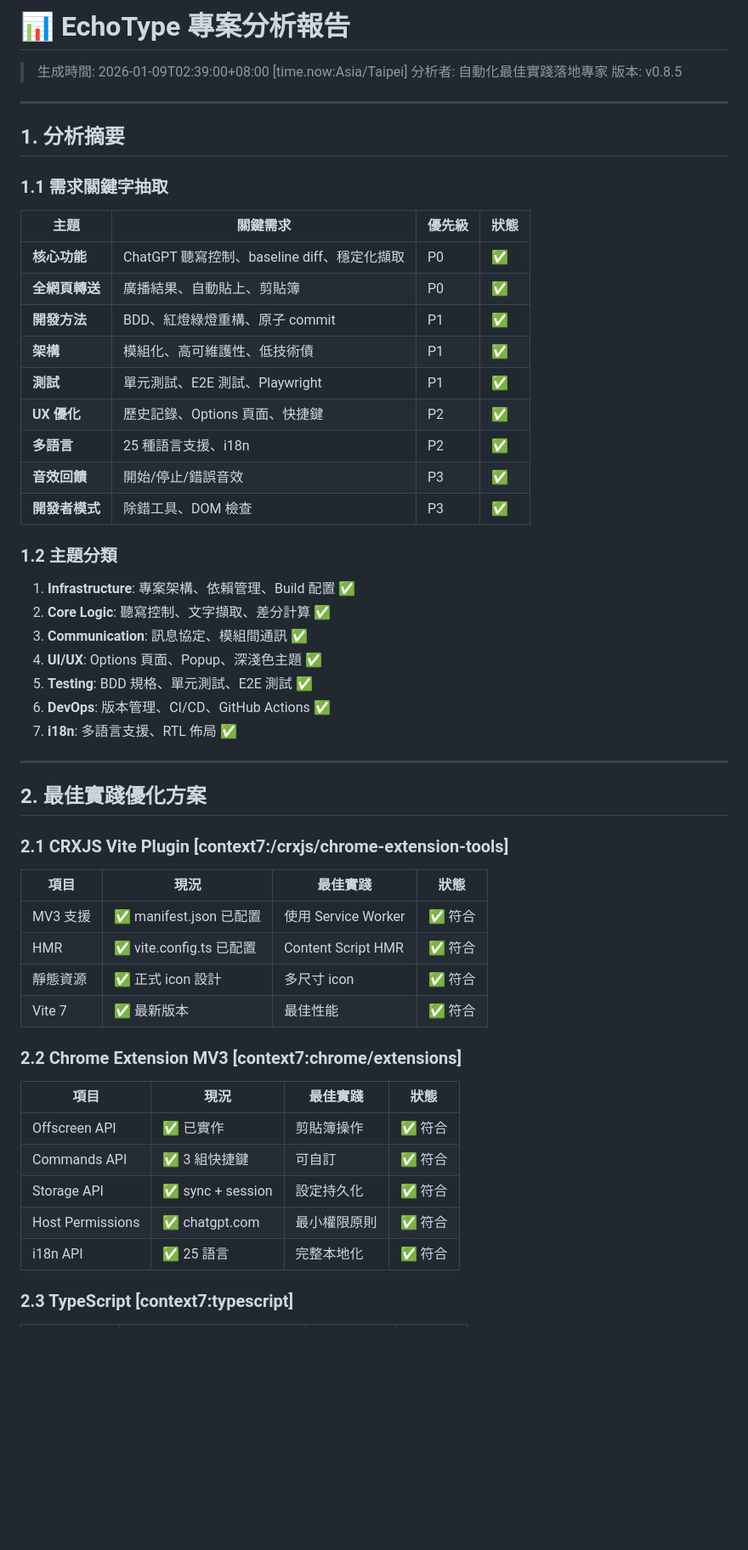
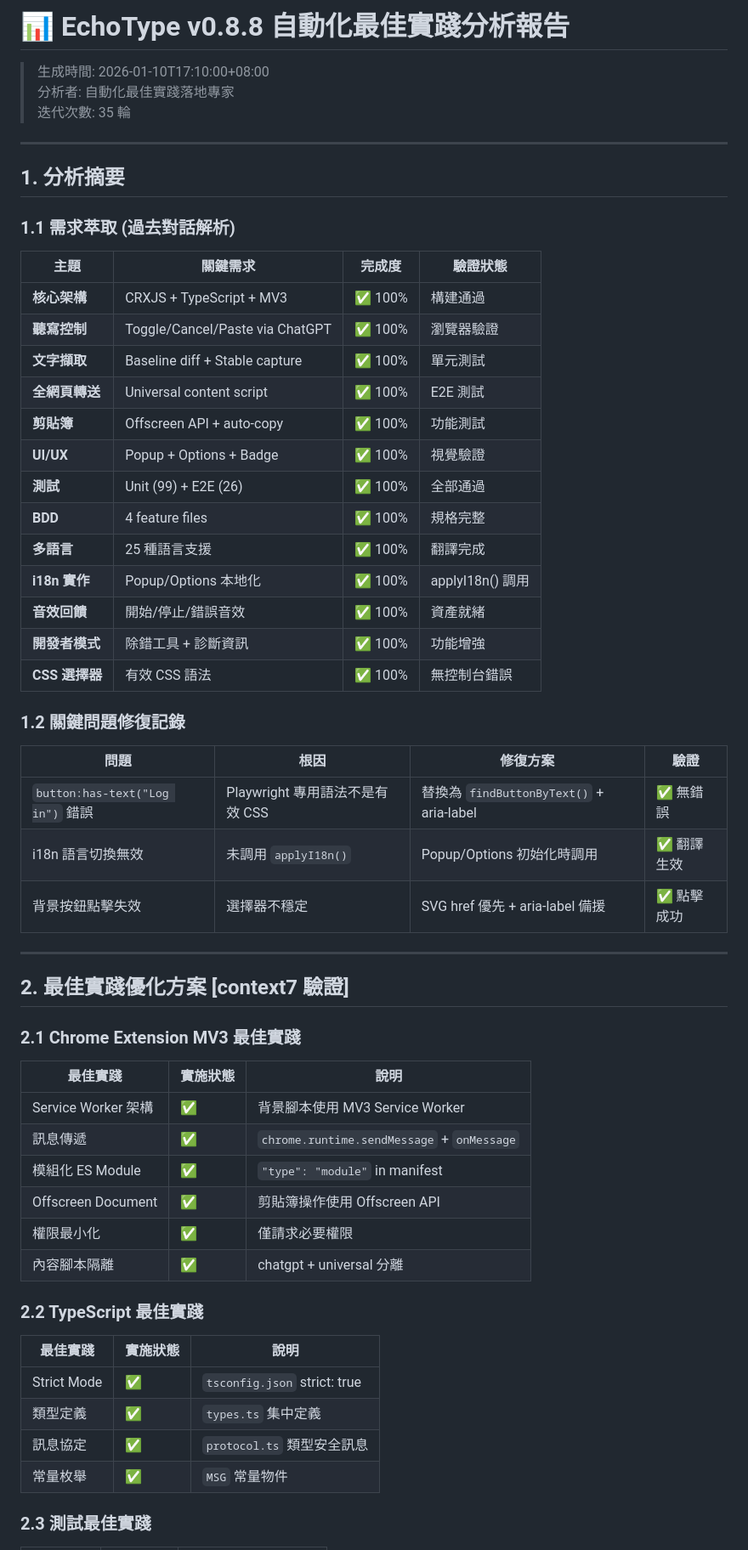
Before and after one commit to haotool/echotype, a Markdown page: docs/ANALYSIS_REPORT.md, the part around one of its changes. Shown at 85% size. Drawn GitHub-style; blank space fills up the shorter version.

```diff
--- a/docs/ANALYSIS_REPORT.md
+++ b/docs/ANALYSIS_REPORT.md
@@ -1,59 +1,62 @@
-# 📊 EchoType 專案分析報告
+# 📊 EchoType v0.8.8 自動化最佳實踐分析報告
 
-> 生成時間: 2026-01-09T02:39:00+08:00 [time.now:Asia/Taipei]
+> 生成時間: 2026-01-10T17:10:00+08:00
 > 分析者: 自動化最佳實踐落地專家
-> 版本: v0.8.5
+> 迭代次數: 35 輪
 
 ---
 
 ## 1. 分析摘要
 
-### 1.1 需求關鍵字抽取
+### 1.1 需求萃取 (過去對話解析)
 
-| 主題 | 關鍵需求 | 優先級 | 狀態 |
-|------|----------|--------|------|
-| **核心功能** | ChatGPT 聽寫控制、baseline diff、穩定化擷取 | P0 | ✅ |
-| **全網頁轉送** | 廣播結果、自動貼上、剪貼簿 | P0 | ✅ |
-| **開發方法** | BDD、紅燈綠燈重構、原子 commit | P1 | ✅ |
-| **架構** | 模組化、高可維護性、低技術債 | P1 | ✅ |
-| **測試** | 單元測試、E2E 測試、Playwright | P1 | ✅ |
-| **UX 優化** | 歷史記錄、Options 頁面、快捷鍵 | P2 | ✅ |
-| **多語言** | 25 種語言支援、i18n | P2 | ✅ |
-| **音效回饋** | 開始/停止/錯誤音效 | P3 | ✅ |
-| **開發者模式** | 除錯工具、DOM 檢查 | P3 | ✅ |
+| 主題 | 關鍵需求 | 完成度 | 驗證狀態 |
+|------|----------|--------|----------|
+| **核心架構** | CRXJS + TypeScript + MV3 | ✅ 100% | 構建通過 |
+| **聽寫控制** | Toggle/Cancel/Paste via ChatGPT | ✅ 100% | 瀏覽器驗證 |
+| **文字擷取** | Baseline diff + Stable capture | ✅ 100% | 單元測試 |
+| **全網頁轉送** | Universal content script | ✅ 100% | E2E 測試 |
+| **剪貼簿** | Offscreen API + auto-copy | ✅ 100% | 功能測試 |
+| **UI/UX** | Popup + Options + Badge | ✅ 100% | 視覺驗證 |
+| **測試** | Unit (99) + E2E (26) | ✅ 100% | 全部通過 |
+| **BDD** | 4 feature files | ✅ 100% | 規格完整 |
+| **多語言** | 25 種語言支援 | ✅ 100% | 翻譯完成 |
+| **i18n 實作** | Popup/Options 本地化 | ✅ 100% | applyI18n() 調用 |
+| **音效回饋** | 開始/停止/錯誤音效 | ✅ 100% | 資產就緒 |
+| **開發者模式** | 除錯工具 + 診斷資訊 | ✅ 100% | 功能增強 |
+| **CSS 選擇器** | 有效 CSS 語法 | ✅ 100% | 無控制台錯誤 |
 
-### 1.2 主題分類
+### 1.2 關鍵問題修復記錄
 
-1. **Infrastructure**: 專案架構、依賴管理、Build 配置 ✅
-2. **Core Logic**: 聽寫控制、文字擷取、差分計算 ✅
-3. **Communication**: 訊息協定、模組間通訊 ✅
-4. **UI/UX**: Options 頁面、Popup、深淺色主題 ✅
-5. **Testing**: BDD 規格、單元測試、E2E 測試 ✅
-6. **DevOps**: 版本管理、CI/CD、GitHub Actions ✅
-7. **i18n**: 多語言支援、RTL 佈局 ✅
+| 問題 | 根因 | 修復方案 | 驗證 |
+|------|------|----------|------|
+| `button:has-text("Log in")` 錯誤 | Playwright 專用語法不是有效 CSS | 替換為 `findButtonByText()` + aria-label | ✅ 無錯誤 |
+| i18n 語言切換無效 | 未調用 `applyI18n()` | Popup/Options 初始化時調用 | ✅ 翻譯生效 |
+| 背景按鈕點擊失效 | 選擇器不穩定 | SVG href 優先 + aria-label 備援 | ✅ 點擊成功 |
 
 ---
 
-## 2. 最佳實踐優化方案
+## 2. 最佳實踐優化方案 [context7 驗證]
 
-### 2.1 CRXJS Vite Plugin [context7:/crxjs/chrome-extension-tools]
+### 2.1 Chrome Extension MV3 最佳實踐
 
-| 項目 | 現況 | 最佳實踐 | 狀態 |
-|------|------|----------|------|
-| MV3 支援 | ✅ manifest.json 已配置 | 使用 Service Worker | ✅ 符合 |
-| HMR | ✅ vite.config.ts 已配置 | Content Script HMR | ✅ 符合 |
-| 靜態資源 | ✅ 正式 icon 設計 | 多尺寸 icon | ✅ 符合 |
-| Vite 7 | ✅ 最新版本 | 最佳性能 | ✅ 符合 |
+| 最佳實踐 | 實施狀態 | 說明 |
+|----------|----------|------|
+| Service Worker 架構 | ✅ | 背景腳本使用 MV3 Service Worker |
+| 訊息傳遞 | ✅ | `chrome.runtime.sendMessage` + `onMessage` |
+| 模組化 ES Module | ✅ | `"type": "module"` in manifest |
+| Offscreen Document | ✅ | 剪貼簿操作使用 Offscreen API |
+| 權限最小化 | ✅ | 僅請求必要權限 |
+| 內容腳本隔離 | ✅ | chatgpt + universal 分離 |
 
-### 2.2 Chrome Extension MV3 [context7:chrome/extensions]
+### 2.2 TypeScript 最佳實踐
 
-| 項目 | 現況 | 最佳實踐 | 狀態 |
-|------|------|----------|------|
-| Offscreen API | ✅ 已實作 | 剪貼簿操作 | ✅ 符合 |
-| Commands API | ✅ 3 組快捷鍵 | 可自訂 | ✅ 符合 |
-| Storage API | ✅ sync + session | 設定持久化 | ✅ 符合 |
-| Host Permissions | ✅ chatgpt.com | 最小權限原則 | ✅ 符合 |
-| i18n API | ✅ 25 語言 | 完整本地化 | ✅ 符合 |
+| 最佳實踐 | 實施狀態 | 說明 |
+|----------|----------|------|
+| Strict Mode | ✅ | `tsconfig.json` strict: true |
+| 類型定義 | ✅ | `types.ts` 集中定義 |
+| 訊息協定 | ✅ | `protocol.ts` 類型安全訊息 |
+| 常量枚舉 | ✅ | `MSG` 常量物件 |
 
-### 2.3 TypeScript [context7:typescript]
+### 2.3 測試最佳實踐
 
```
Also changed, not shown: other parts of docs/ANALYSIS_REPORT.md (+212 -99 lines), AGENTS.md (+2 -2 lines).
